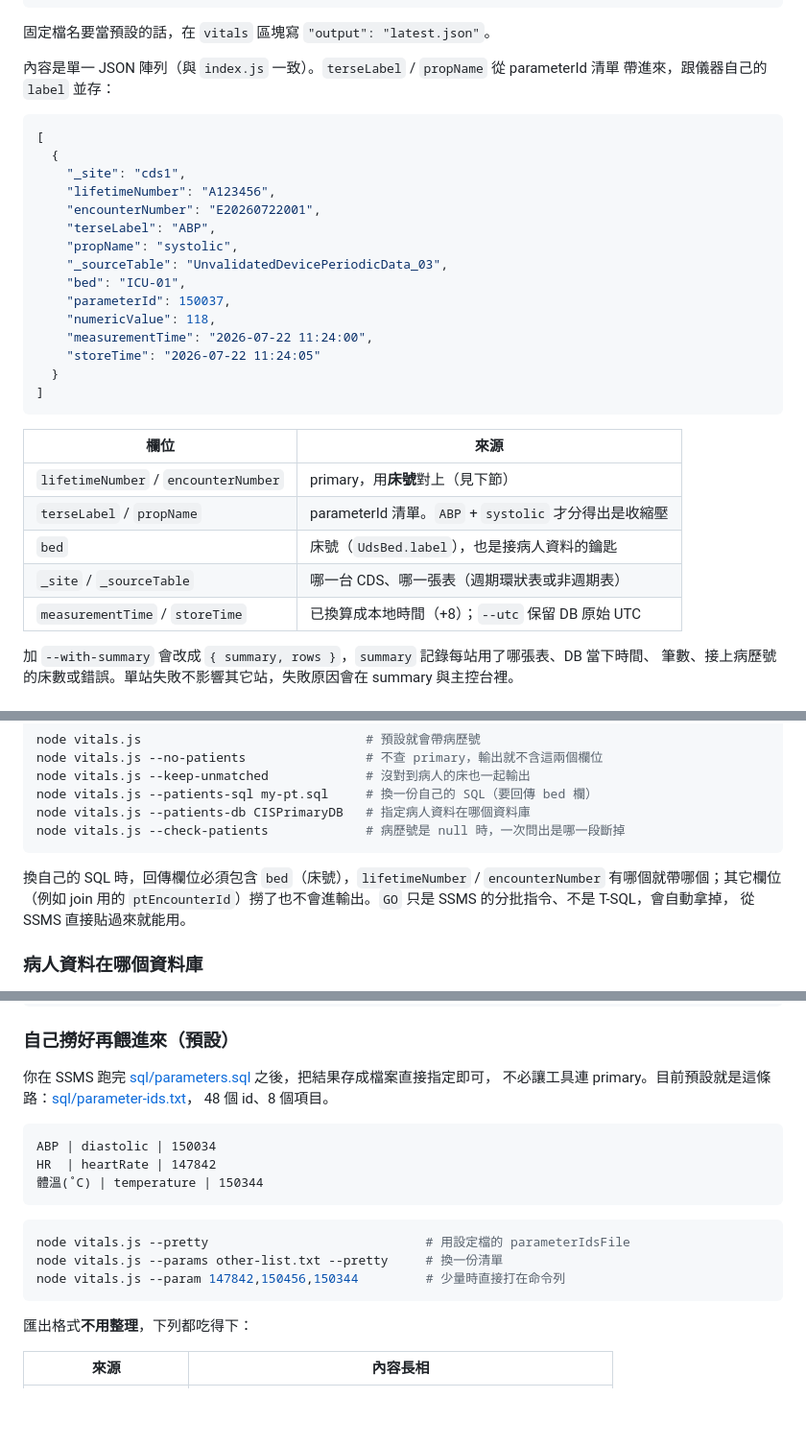
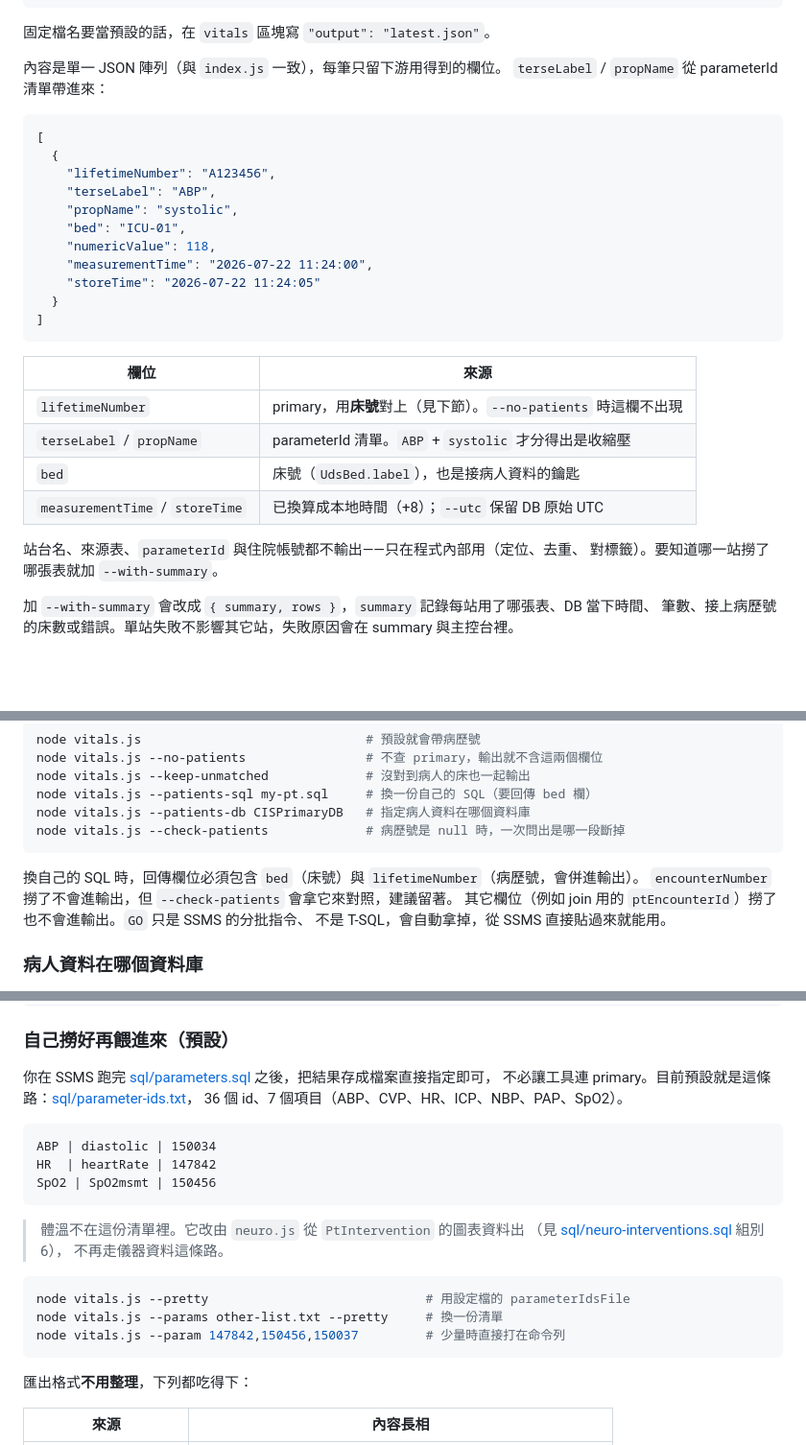
Before and after one commit to ding25025/icca-fetcher, a Markdown page: README.md, 3 parts joined by grey strips. Shown at 96% size. GitHub-like rendering; blank space fills up the shorter version.

Commit message:
README：更新 vitals 輸出範例與 parameterId 筆數
輸出範例改成現在的欄位（拿掉 _site / encounterNumber / _sourceTable /
parameterId），欄位對照表一併調整，並說明這些欄位只在程式內部用。

parameter-ids.txt 從 49 個降到 36 個（體溫移到 neuro.js 的圖表資料），
執行訊息範例的「48 個」跟著改成 36 個，並加註體溫已不在這份清單裡。

patients.sql 的欄位需求改成「bed + lifetimeNumber 必要，encounterNumber
不進輸出但 --check-patients 會用到」。

Co-Authored-By: Claude Opus 5 (1M context) <noreply@anthropic.com>

````diff
--- a/README.md
+++ b/README.md
@@ -223,20 +224,16 @@ node vitals.js -o latest.json       # 沒有 {ts} 就是固定檔名，每次覆
 
 固定檔名要當預設的話，在 `vitals` 區塊寫 `"output": "latest.json"`。
 
-內容是單一 JSON 陣列（與 `index.js` 一致）。`terseLabel` / `propName` 從 parameterId 清單
-帶進來，跟儀器自己的 `label` 並存：
+內容是單一 JSON 陣列（與 `index.js` 一致），每筆只留下游用得到的欄位。
+`terseLabel` / `propName` 從 parameterId 清單帶進來：
 
 ```json
 [
   {
-    "_site": "cds1",
     "lifetimeNumber": "A123456",
-    "encounterNumber": "E20260722001",
     "terseLabel": "ABP",
     "propName": "systolic",
-    "_sourceTable": "UnvalidatedDevicePeriodicData_03",
     "bed": "ICU-01",
-    "parameterId": 150037,
     "numericValue": 118,
     "measurementTime": "2026-07-22 11:24:00",
     "storeTime": "2026-07-22 11:24:05"
@@ -246,11 +243,13 @@ node vitals.js -o latest.json       # 沒有 {ts} 就是固定檔名，每次覆
 
 | 欄位 | 來源 |
 |---|---|
-| `lifetimeNumber` / `encounterNumber` | primary，用**床號**對上（見下節） |
+| `lifetimeNumber` | primary，用**床號**對上（見下節）。`--no-patients` 時這欄不出現 |
 | `terseLabel` / `propName` | parameterId 清單。`ABP` + `systolic` 才分得出是收縮壓 |
 | `bed` | 床號（`UdsBed.label`），也是接病人資料的鑰匙 |
-| `_site` / `_sourceTable` | 哪一台 CDS、哪一張表（週期環狀表或非週期表） |
 | `measurementTime` / `storeTime` | 已換算成本地時間（+8）；`--utc` 保留 DB 原始 UTC |
+
+站台名、來源表、`parameterId` 與住院帳號都不輸出——只在程式內部用（定位、去重、
+對標籤）。要知道哪一站撈了哪張表就加 `--with-summary`。
 
 加 `--with-summary` 會改成 `{ summary, rows }`，`summary` 記錄每站用了哪張表、DB 當下時間、
 筆數、接上病歷號的床數或錯誤。單站失敗不影響其它站，失敗原因會在 summary 與主控台裡。
@@ -300,9 +299,10 @@ node vitals.js --patients-db CISPrimaryDB   # 指定病人資料在哪個資料
 node vitals.js --check-patients             # 病歷號是 null 時，一次問出是哪一段斷掉
 ```
 
-換自己的 SQL 時，回傳欄位必須包含 `bed`（床號），`lifetimeNumber` / `encounterNumber`
-有哪個就帶哪個；其它欄位（例如 join 用的 `ptEncounterId`）撈了也不會進輸出。`GO` 只是 SSMS 的分批指令、不是 T-SQL，會自動拿掉，
-從 SSMS 直接貼過來就能用。
+換自己的 SQL 時，回傳欄位必須包含 `bed`（床號）與 `lifetimeNumber`（病歷號，會併進輸出）。
+`encounterNumber` 撈了不會進輸出，但 `--check-patients` 會拿它來對照，建議留著。
+其它欄位（例如 join 用的 `ptEncounterId`）撈了也不會進輸出。`GO` 只是 SSMS 的分批指令、
+不是 T-SQL，會自動拿掉，從 SSMS 直接貼過來就能用。
 
 ### 病人資料在哪個資料庫
 
@@ -380,18 +380,22 @@ NBP 150021 / 150022 / 150023
 
 你在 SSMS 跑完 [sql/parameters.sql](sql/parameters.sql) 之後，把結果存成檔案直接指定即可，
 不必讓工具連 primary。目前預設就是這條路：[sql/parameter-ids.txt](sql/parameter-ids.txt)，
-48 個 id、8 個項目。
+36 個 id、7 個項目（ABP、CVP、HR、ICP、NBP、PAP、SpO2）。
 
 ```
 ABP | diastolic | 150034
 HR  | heartRate | 147842
-體溫(˚C) | temperature | 150344
+SpO2 | SpO2msmt | 150456
 ```
+
+> 體溫不在這份清單裡。它改由 `neuro.js` 從 `PtIntervention` 的圖表資料出
+> （見 [sql/neuro-interventions.sql](sql/neuro-interventions.sql) 組別 6），
+> 不再走儀器資料這條路。
 
 ```bash
 node vitals.js --pretty                             # 用設定檔的 parameterIdsFile
 node vitals.js --params other-list.txt --pretty     # 換一份清單
-node vitals.js --param 147842,150456,150344         # 少量時直接打在命令列
+node vitals.js --param 147842,150456,150037         # 少量時直接打在命令列
 ```
 
 匯出格式**不用整理**，下列都吃得下：
````
Also changed, not shown: other parts of README.md (+5 -4 lines).
